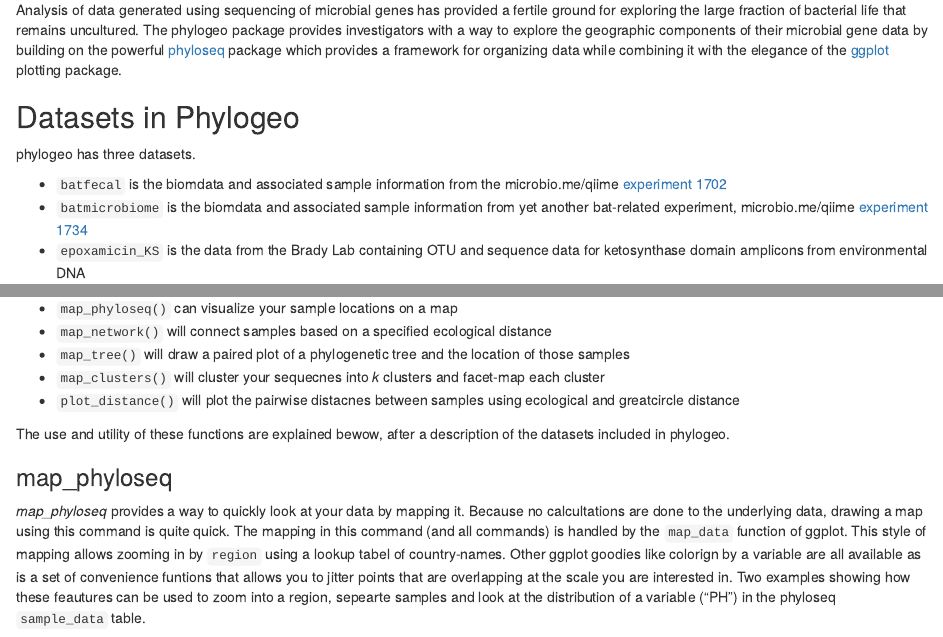
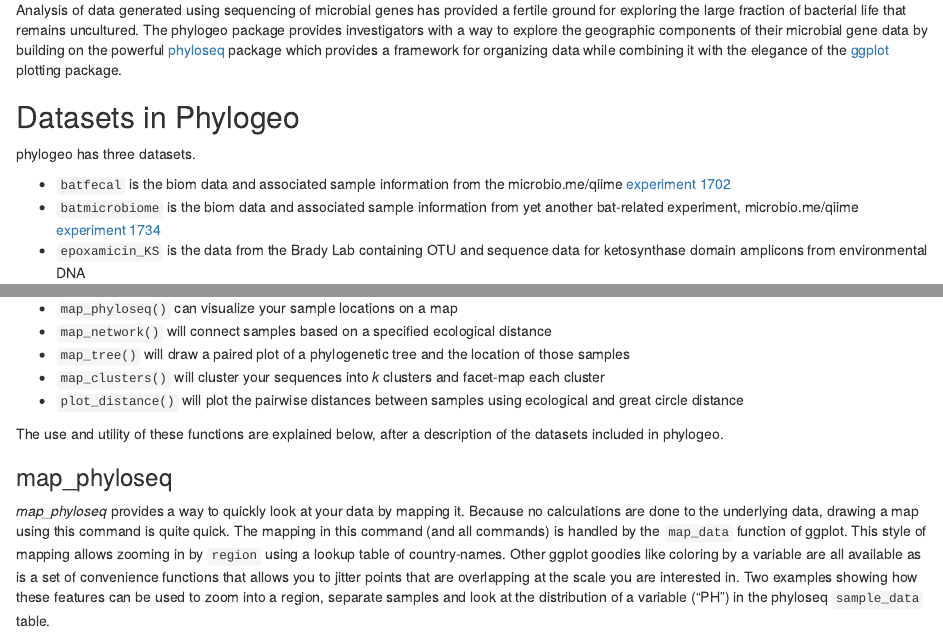
Before and after one commit to zachcp/phylogeo, an R Markdown document (phylogeo_basics.Rmd): the page in a window 1100 px wide, from 250 px down, and a second part further down, joined at a grey line. Rendered offline with R 4.5, knitr and Pandoc, with nearby package versions; some code elsewhere in the file could not run offline; a font, style sheet, LaTeX package, included part or bibliography that could not be used is replaced or left out.

Commit message:
spelling errors and update map

````diff
--- a/phylogeo_basics.Rmd
+++ b/phylogeo_basics.Rmd
@@ -13,8 +13,8 @@
 ## Datasets in Phylogeo
 phylogeo has three datasets.
 
-  - `batfecal` is the biomdata and associated sample information from the microbio.me/qiime [experiment 1702](microbio.me/qiime/1702)
-  - `batmicrobiome` is the biomdata and associated sample information from yet another bat-related experiment, microbio.me/qiime [experiment 1734](microbio.me/qiime/1734)
+  - `batfecal` is the biom data and associated sample information from the microbio.me/qiime [experiment 1702](microbio.me/qiime/1702)
+  - `batmicrobiome` is the biom data and associated sample information from yet another bat-related experiment, microbio.me/qiime [experiment 1734](microbio.me/qiime/1734)
   - `epoxamicin_KS` is the data from the Brady Lab containing OTU and sequence data for ketosynthase domain amplicons from environmental DNA
 
 These datasets have geographic coordinates and are suitable for illustrating the features of the phylogeo package, and they can be loaded using the `data()` command.
@@ -35,14 +35,14 @@
   - `map_phyloseq()` can visualize your sample locations on a map
   - `map_network()` will connect samples based on a specified ecological distance
   - `map_tree()` will draw a paired plot of a phylogenetic tree and the location of those samples
-  - `map_clusters()` will cluster your sequecnes into *k* clusters and facet-map each cluster
-  - `plot_distance()` will plot the pairwise distacnes between samples using ecological and greatcircle distance
+  - `map_clusters()` will cluster your sequences into *k* clusters and facet-map each cluster
+  - `plot_distance()` will plot the pairwise distances between samples using ecological and great circle distance
 
-The use and utility of these functions are explained bewow, after a description of the datasets included in phylogeo.
+The use and utility of these functions are explained below, after a description of the datasets included in phylogeo.
 
 
 ### map_phyloseq
-*map_phyloseq* provides a way to quickly look at your data by mapping it. Because no calcultations are done to the underlying data, drawing a map using this command is quite quick. The mapping in this command (and all commands) is handled by the `map_data` function of ggplot. This style of mapping allows zooming in by `region` using a lookup tabel of country-names. Other ggplot goodies like colorign by a variable are all available as is a set of convenience funtions that allows you to jitter points that are overlapping at the scale you are interested in. Two examples showing how these feautures can be used to zoom into a region, sepearte samples and look at the distribution of a variable ("PH") in the phyloseq `sample_data` table.
+*map_phyloseq* provides a way to quickly look at your data by mapping it. Because no calculations are done to the underlying data, drawing a map using this command is quite quick. The mapping in this command (and all commands) is handled by the `map_data` function of ggplot. This style of mapping allows zooming in by `region` using a lookup table of country-names. Other ggplot goodies like coloring by a variable are all available as is a set of convenience functions that allows you to jitter points that are overlapping at the scale you are interested in. Two examples showing how these features can be used to zoom into a region, separate samples and look at the distribution of a variable ("PH") in the phyloseq `sample_data` table.
 ```{r}
 #high level world map
 map_phyloseq(batfecal)
````
Also changed, not shown: phylogeo_basics.Rmd (6 more changed lines).
